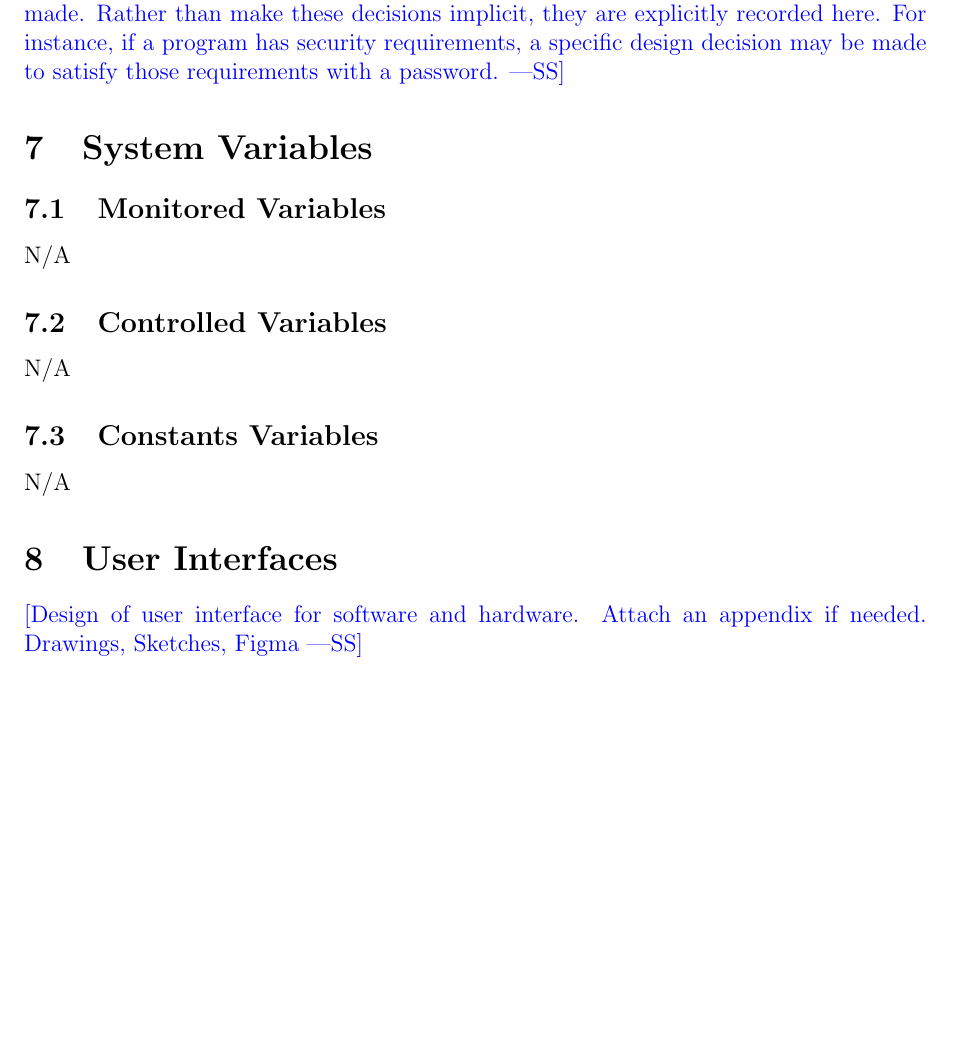
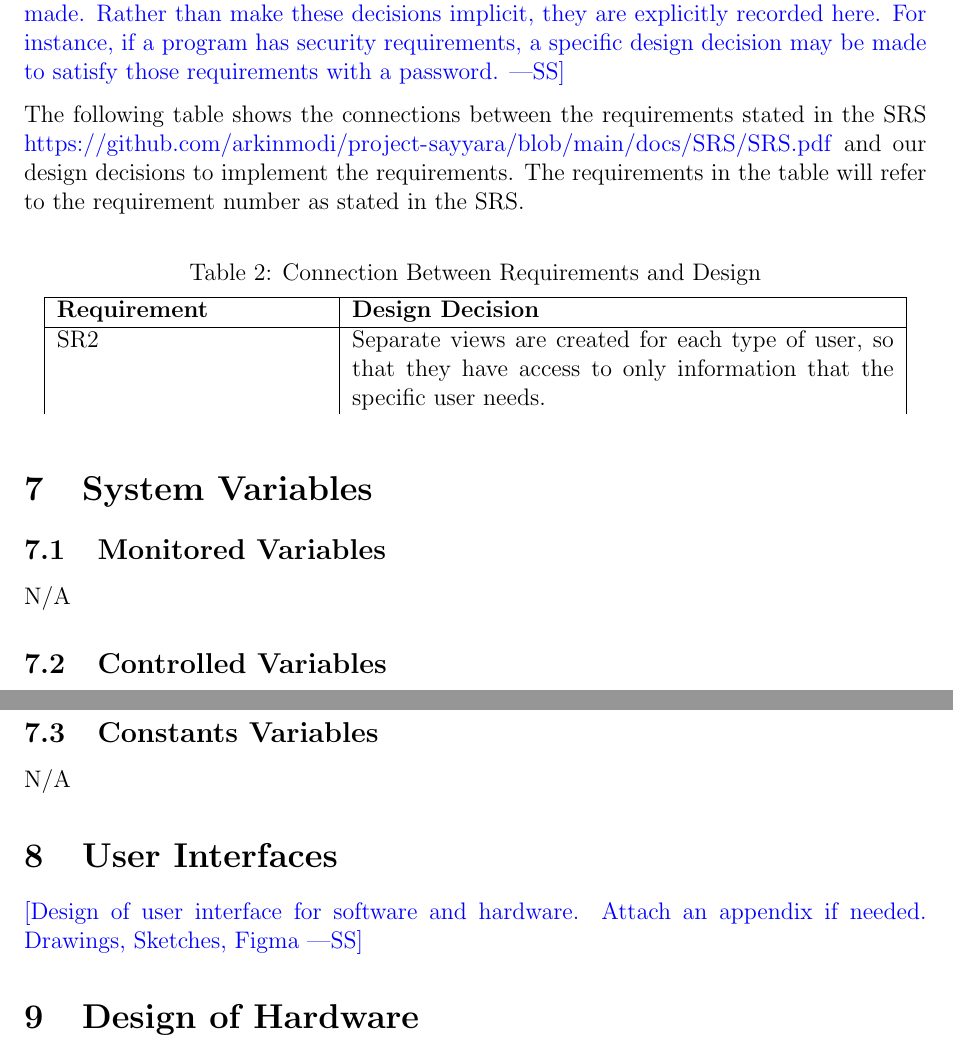
Before and after one commit to arkinmodi/project-sayyara, a LaTeX document (docs/Design/SystDesign/SystDes.tex): part of page 7 of 9 before the commit and two parts of pages 7 and 8 of 9 after it, the two joined at a grey line, cut so that both start at the same text, the shorter picture padded with empty space. Compiled offline with pdfLaTeX.

Commit message:
Connection between reqs and design

```diff
--- a/docs/Design/SystDesign/SystDes.tex
+++ b/docs/Design/SystDesign/SystDes.tex
@@ -165,6 +167,23 @@ integrity and prevents the undesirable data from entering the workflows or datab
 	requirements, a specific design decision may be made to satisfy those
 	requirements with a password.}
 
+The following table shows the connections between the requirements stated in the SRS
+\url{https://github.com/arkinmodi/project-sayyara/blob/main/docs/SRS/SRS.pdf} and our design
+decisions to implement the requirements. The requirements in the table will refer to the
+requirement number as stated in the SRS.
+
+\begin{table}[H]
+	\centering
+	\caption{Connection Between Requirements and Design}
+	\vspace{5pt}
+	\begin{tabular}{|p{0.3\textwidth}|p{0.6\textwidth}|}
+		\hline
+		\textbf{Requirement} & \textbf{Design Decision}                                                                                                     \\
+		\hline
+		SR2                  & Separate views are created for each type of user, so that they have access to only information that the specific user needs. \\
+	\end{tabular}
+\end{table}
+
 \section{System Variables}
 \subsection{Monitored Variables}
 N/A
```
Also changed, not shown: docs/Design/SystDesign/SystDes.tex (10 more changed lines).
